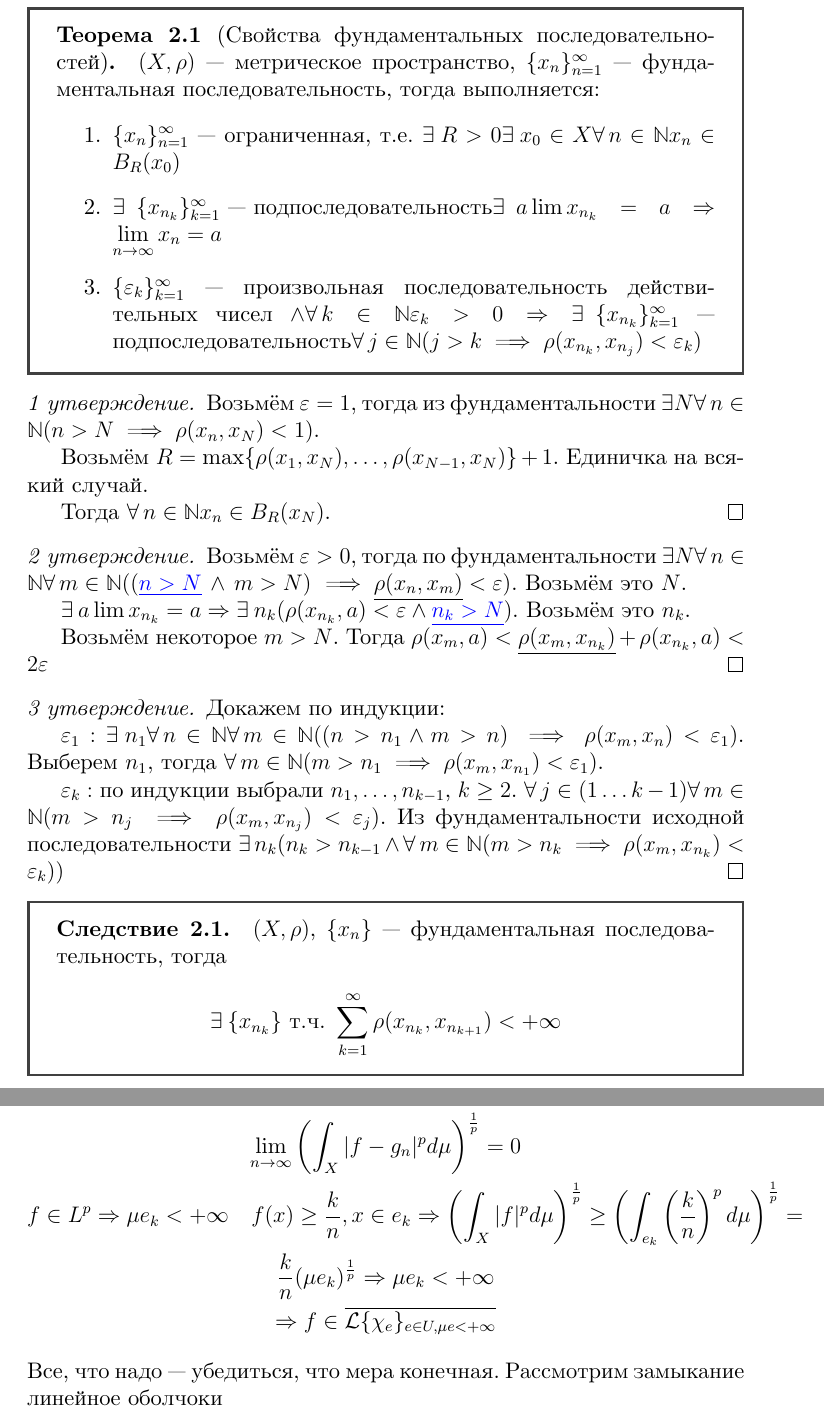
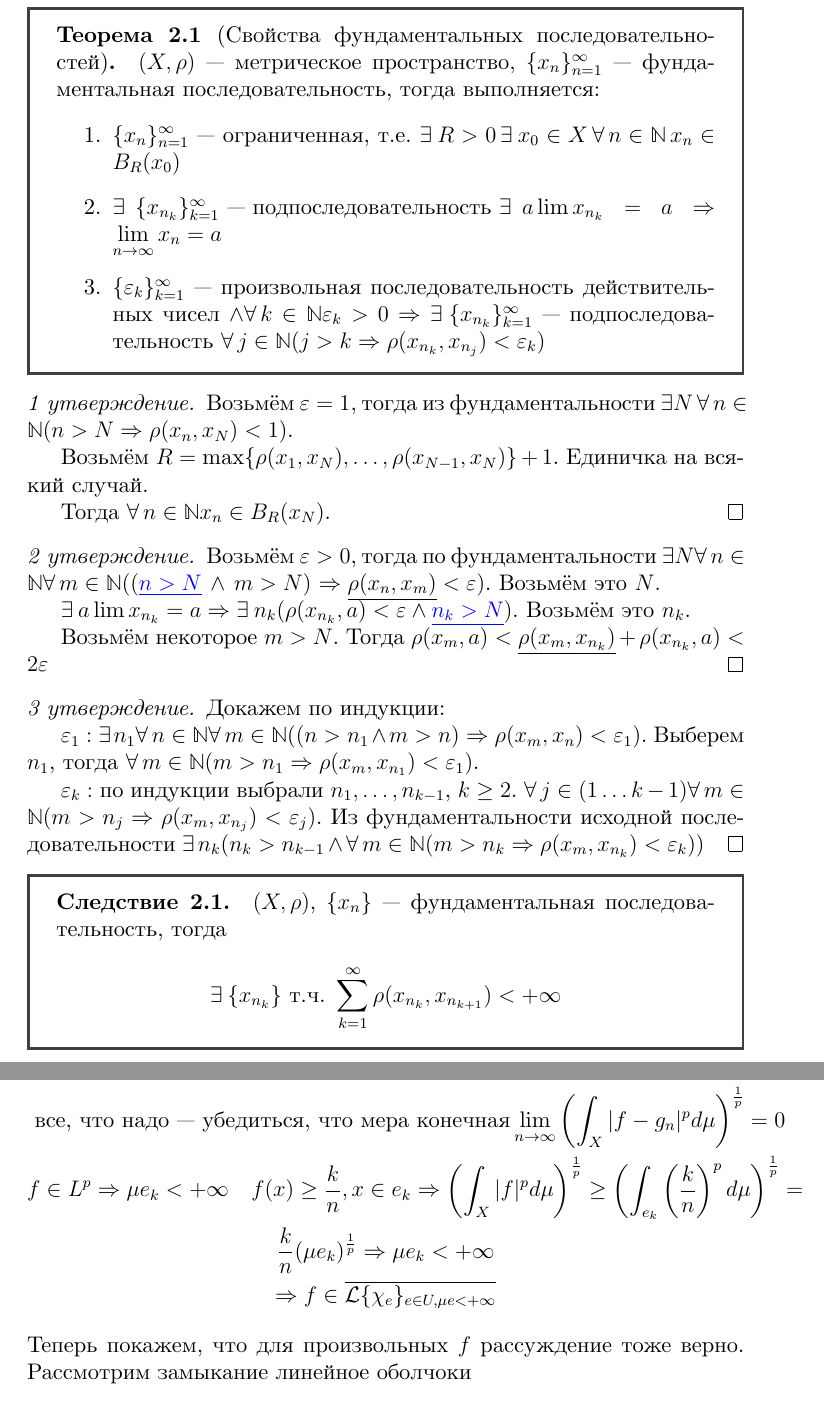
Before and after one commit to oveeernight/awesome-math-notes, a LaTeX book (src/document.tex, which reads src/02_metric_space.tex, src/04_mspace_filling.tex): two parts of pages 8 and 44 of 56, joined at a grey line, cut so that both start at the same text. Compiled offline with XeLaTeX.

Commit message:
fixes bus 2

```diff
--- a/src/02_metric_space.tex
+++ b/src/02_metric_space.tex
@@ -77,21 +77,21 @@ $(X, \rho)\text{~--- метрическое пространство} \Rightarro
 \begin{theorem}[Свойства фундаментальных последовательностей]
     $(X,\rho)$~--- метрическое пространство, $\{x_n\}^\infty_{n=1}$~--- фундаментальная последовательность, тогда выполняется:
     \begin{enumerate}
-        \item $\{x_n\}^\infty_{n=1}$~--- ограниченная, т.е. $\exists R > 0 \exists x_0 \in X \forall n \in \bN x_n \in B_R(x_0)$
-        \item $\exists \{x_{n_k}\}^\infty_{k=1}\text{~--- подпоследовательность} \exists a \liml x_{n_k} = a \Rightarrow \liml_{n \to \infty} x_n = a $
-        \item $\{ \varepsilon_k \}_{k=1}^\infty$~--- произвольная последовательность действительных чисел $\land \forall k \in \bN \varepsilon_k > 0 \Rightarrow \exists \{x_{n_k}\}^\infty_{k=1}$~--- подпоследовательность$\forall j \in \bN (j > k \implies \rho(x_{n_k}, x_{n_j}) < \varepsilon_k)$
+        \item $\{x_n\}^\infty_{n=1}$~--- ограниченная, т.е. $\exists R > 0 \, \exists x_0 \in X \, \forall n \in \bN \, x_n \in B_R(x_0)$
+        \item $\exists \{x_{n_k}\}^\infty_{k=1}\text{~--- подпоследовательность } \exists a \liml x_{n_k} = a \Rightarrow \liml_{n \to \infty} x_n = a $
+        \item $\{ \varepsilon_k \}_{k=1}^\infty$~--- произвольная последовательность действительных чисел $\land \forall k \in \bN \varepsilon_k > 0 \Rightarrow \exists \{x_{n_k}\}^\infty_{k=1}$~--- подпоследовательность $\forall j \in \bN (j > k \Rightarrow \rho(x_{n_k}, x_{n_j}) < \varepsilon_k)$
     \end{enumerate}
 \end{theorem}
 
 \begin{proof}[1 утверждение]
-    Возьмём $\varepsilon = 1$, тогда из фундаментальности $\exists N \forall n \in \bN (n > N \implies \rho (x_n, x_N) < 1)$.
+    Возьмём $\varepsilon = 1$, тогда из фундаментальности $\exists N \, \forall n \in \bN (n > N \Rightarrow \rho (x_n, x_N) < 1)$.
 
     Возьмём $R = \max \{ \rho(x_1, x_N), \ldots, \rho(x_{N-1},x_{N}) \} + 1$. Единичка на всякий случай.
 
     Тогда $\forall n \in \bN x_n \in B_R(x_N)$.
 \end{proof}
 \begin{proof}[2 утверждение]
-    Возьмём $\varepsilon > 0$, тогда по фундаментальности $\exists N \forall n \in \bN \forall m \in \bN ((\textcolor{blue}{\underline{n > N}} \, \land \, m > N) $ $\implies \underline{\rho(x_n, x_m)} < \varepsilon)$. Возьмём это $N$.
+    Возьмём $\varepsilon > 0$, тогда по фундаментальности $\exists N \forall n \in \bN \forall m \in \bN ((\textcolor{blue}{\underline{n > N}} \, \land \, m > N) $ $\Rightarrow \underline{\rho(x_n, x_m)} < \varepsilon)$. Возьмём это $N$.
 
     $\exists a \liml x_{n_k} = a \Rightarrow \exists n_k (\rho(x_{n_k}, a) < \varepsilon \land \textcolor{blue}{\underline{n_k > N}})$. Возьмём это $n_k$.
 
@@ -100,10 +100,10 @@ $(X, \rho)\text{~--- метрическое пространство} \Rightarro
 \begin{proof}[3 утверждение]
     Докажем по индукции:
 
-    $\varepsilon_1: \exists n_1 \forall n \in \bN \forall m \in \bN ((n > n_1 \land m > n) \implies \rho(x_m,x_n) < \varepsilon_1)$. Выберем $n_1$, тогда $\forall m \in \bN (m > n_1 \implies \rho(x_m, x_{n_1}) < \varepsilon_1)$.
+    $\varepsilon_1: \exists n_1 \forall n \in \bN \forall m \in \bN ((n > n_1 \land m > n) \Rightarrow \rho(x_m,x_n) < \varepsilon_1)$. Выберем $n_1$, тогда $\forall m \in \bN (m > n_1 \Rightarrow \rho(x_m, x_{n_1}) < \varepsilon_1)$.
 
-    $\varepsilon_k:$ по индукции выбрали $n_1, \ldots, n_{k-1}$, $k \geq 2$. $\forall j \in ( 1 \ldots k-1 ) \forall m \in \bN (m > n_j \implies \rho (x_m, x_{n_j}) < \varepsilon_j)$.
-    Из фундаментальности исходной последовательности $\exists n_k (n_k > n_{k-1} \land \forall m \in \bN (m > n_k \implies \rho (x_m, x_{n_k}) < \varepsilon_k))$
+    $\varepsilon_k:$ по индукции выбрали $n_1, \ldots, n_{k-1}$, $k \geq 2$. $\forall j \in ( 1 \ldots k-1 ) \forall m \in \bN (m > n_j \Rightarrow \rho (x_m, x_{n_j}) < \varepsilon_j)$.
+    Из фундаментальности исходной последовательности $\exists n_k (n_k > n_{k-1} \land \forall m \in \bN (m > n_k \Rightarrow \rho (x_m, x_{n_k}) < \varepsilon_k))$
 \end{proof}
 
 \begin{corollary}
--- a/src/04_mspace_filling.tex
+++ b/src/04_mspace_filling.tex
@@ -574,12 +574,13 @@ $\chi_e(x) = \begin{cases}
             f(x) \in L^p(X, \mu), 1 \leq p < + \infty \quad |f(x) - g_n(x)|^p \leq |f(x)|^p \\
             g_n(x) \underset{\text{п.в.}}{f(x)} \quad \Rightarrow |f(x) - g_n(x)|^p \underset{n \to \infty}{\longrightarrow} 0
         \end{cases} \stackrel{\text{Лебег}}{\Rightarrow} \\
+        \text{ все, что надо~--- убедиться, что мера конечная}
         \liml_{n \to \infty} \left( \int_X |f-g_n|^p d \mu \right)^\frac{1}{p} = 0 \\
         f \in L^p \Rightarrow \mu e_k < + \infty \quad f(x) \geq \frac{k}{n}, x \in e_k \Rightarrow \left( \int_X |f|^p d\mu \right)^\frac{1}{p} \geq \left( \int_{e_k} \left( \frac{k}{n} \right)^p d\mu \right)^\frac{1}{p} = \\
         \frac{k}{n} (\mu e_k)^\frac{1}{p} \Rightarrow \mu e_k < + \infty \\
         \Rightarrow f \in \overline{\calL \seq{\chi_e}_{e \in U, \mu e < + \infty}}
     \end{gather*}
-    Все, что надо~--- убедиться, что мера конечная.  Рассмотрим замыкание линейное оболчоки
+    Теперь покажем, что для произвольных $f$ рассуждение тоже верно.  Рассмотрим замыкание линейное оболчоки
     \begin{gather*}
         \begin{cases}
             f: X \rightarrow \bR, \Rightarrow f = f_+ - f_-, f_+(x) \geq 0, f_-(x) \geq 0 \\
```
Also changed, not shown: src/03_summable_funs_space.tex (+2 -2 lines), src/document.pdf, src/02_metric_space.tex (6 more changed lines), src/04_mspace_filling.tex (2 more changed lines).
